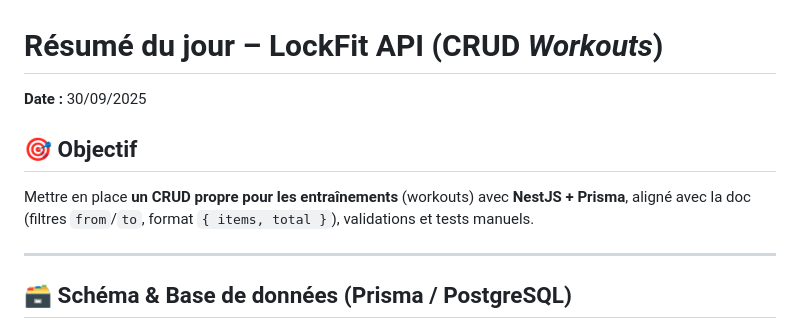
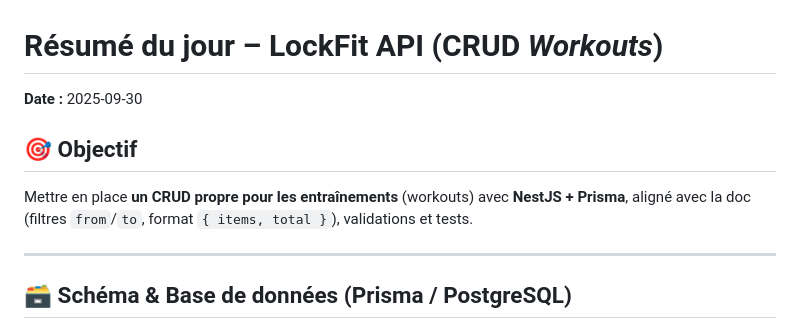
Before and after one commit to hagguishel/LockFit, a Markdown page: Historique/Résumé_du_30_09.md, the part around one of its changes. Rendered like a GitHub page.

```diff
--- a/Historique/Résumé_du_30_09.md
+++ b/Historique/Résumé_du_30_09.md
@@ -1,8 +1,8 @@
 # Résumé du jour – LockFit API (CRUD *Workouts*)
-**Date :** 30/09/2025
+**Date :** 2025-09-30
 
 ## 🎯 Objectif
-Mettre en place **un CRUD propre pour les entraînements** (workouts) avec **NestJS + Prisma**, aligné avec la doc (filtres `from`/`to`, format `{ items, total }`), validations et tests manuels.
+Mettre en place **un CRUD propre pour les entraînements** (workouts) avec **NestJS + Prisma**, aligné avec la doc (filtres `from`/`to`, format `{ items, total }`), validations et tests.
 
 ---
 
```
Also changed, not shown: other parts of Historique/Résumé_du_30_09.md (+41 -88 lines).
